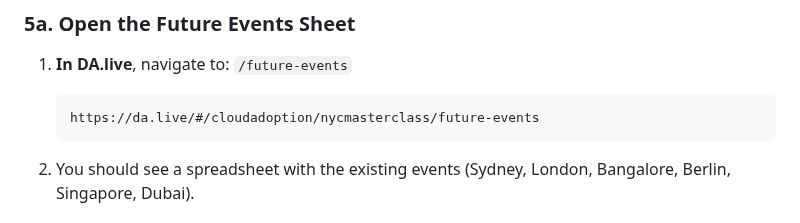
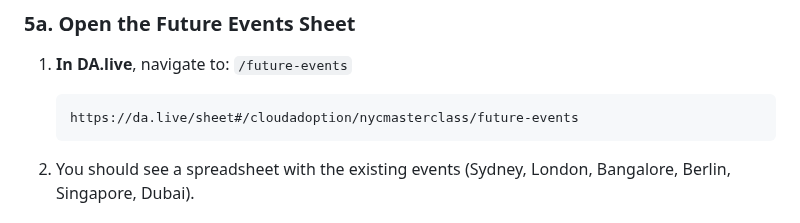
Before and after one commit to cloudadoption/nycmasterclass, a Markdown page: labs/exercise5/instructions.md, the part around the change. GitHub-like rendering.

Commit message:
fix: correct future-events URL.

````diff
--- a/labs/exercise5/instructions.md
+++ b/labs/exercise5/instructions.md
@@ -389,7 +389,7 @@ Now prove the system is truly dynamic — add new events and watch the pages gen
 
 1. **In DA.live**, navigate to: `/future-events`
    ```
-   https://da.live/#/cloudadoption/nycmasterclass/future-events
+   https://da.live/sheet#/cloudadoption/nycmasterclass/future-events
    ```
 
 2. You should see a spreadsheet with the existing events (Sydney, London, Bangalore, Berlin, Singapore, Dubai).
````
